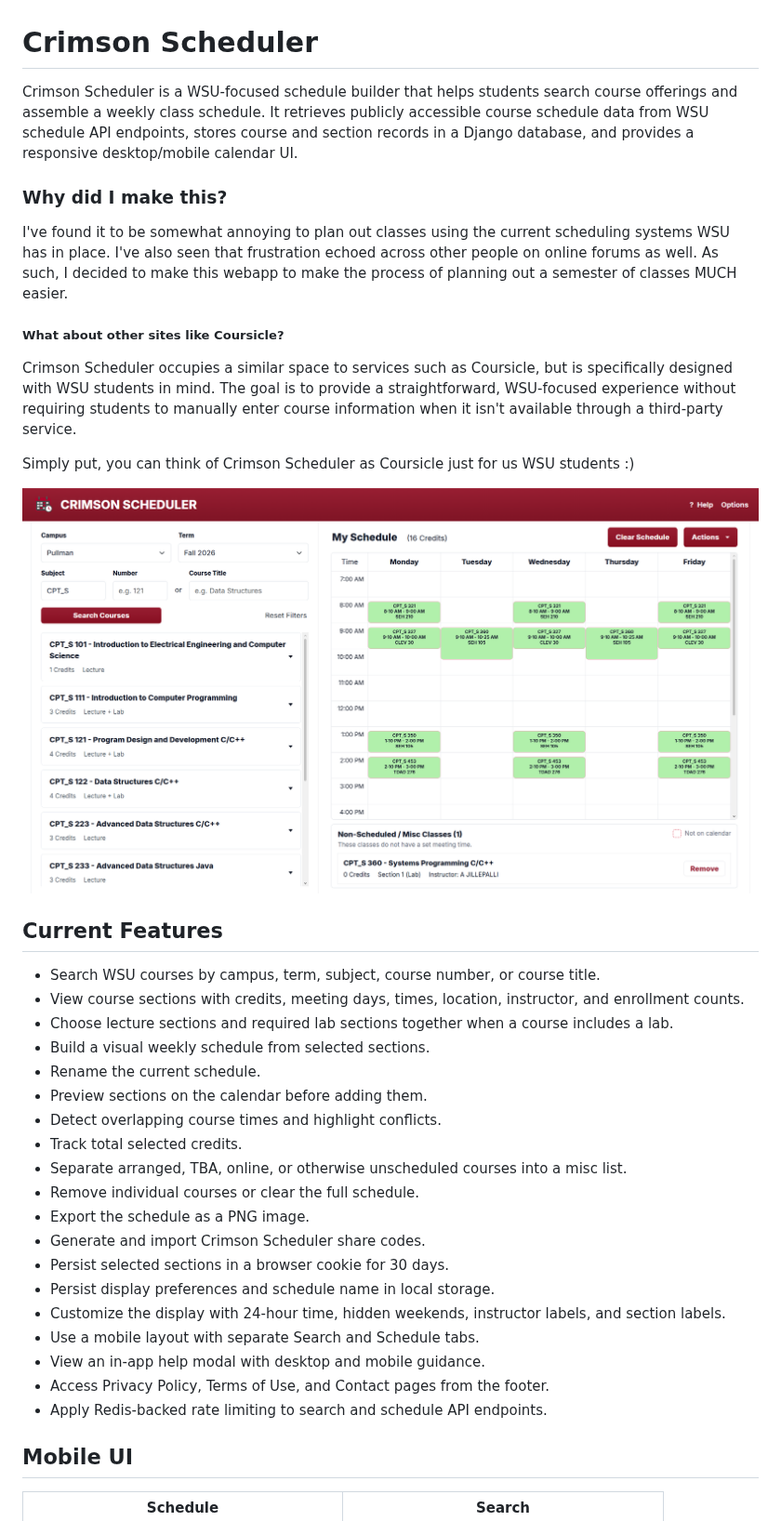
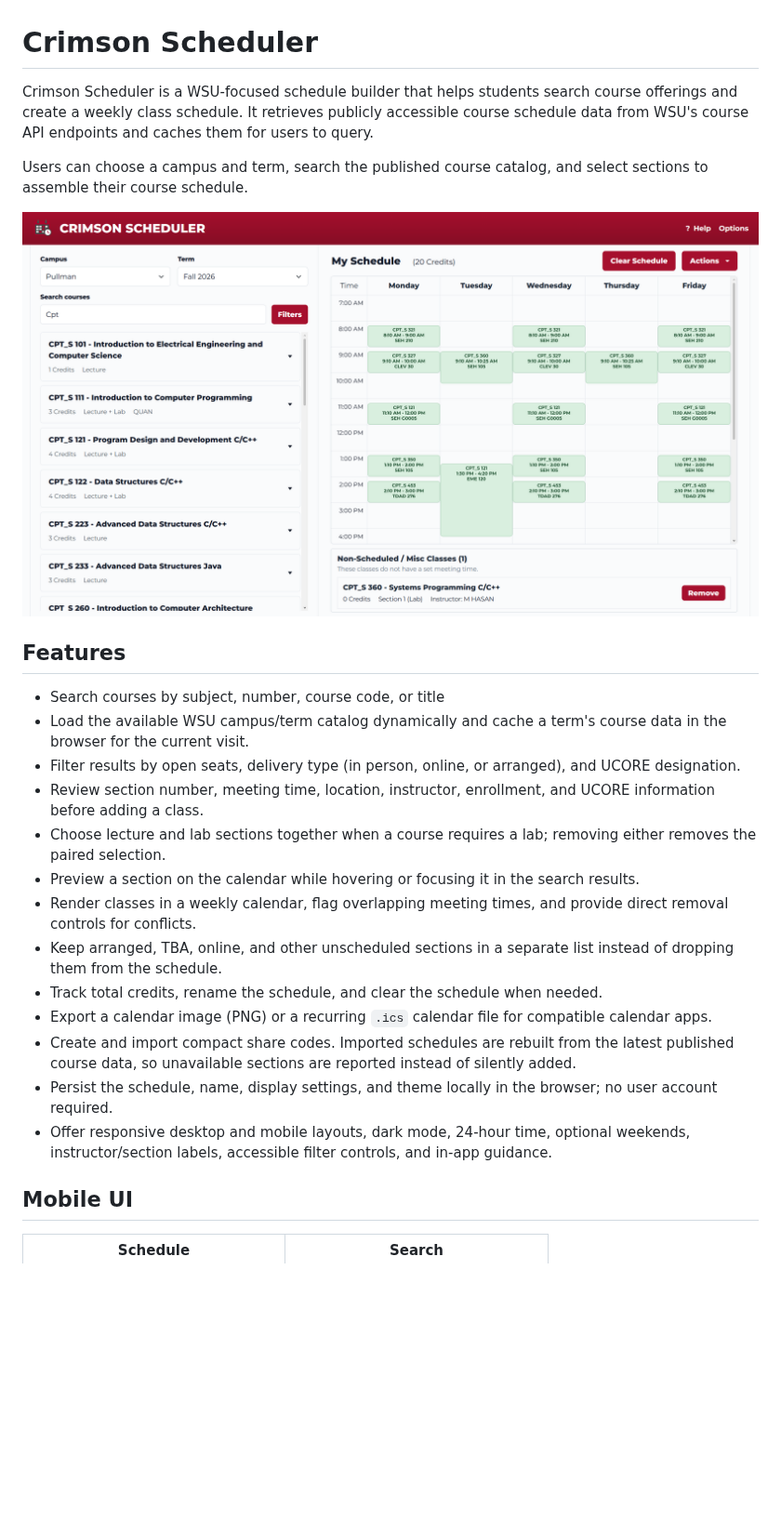
Before and after one commit to NinjaO9/Crimson-Scheduler, a Markdown page: README.md, the part around one of its changes. Shown at 93% size. Drawn GitHub-style; pictures changed too: readme-images/DesktopView-CrimsonScheduler.png; blank space fills up the shorter version.

```diff
--- a/README.md
+++ b/README.md
@@ -1,40 +1,26 @@
 # Crimson Scheduler
 
-Crimson Scheduler is a WSU-focused schedule builder that helps students search course offerings and assemble a weekly class schedule. It retrieves publicly accessible course schedule data from WSU schedule API endpoints, stores course and section records in a Django database, and provides a responsive desktop/mobile calendar UI.
+Crimson Scheduler is a WSU-focused schedule builder that helps students search course offerings and create a weekly class schedule. It retrieves publicly accessible course schedule data from WSU's course API endpoints and caches them for users to query.
 
-### Why did I make this?
-
-I've found it to be somewhat annoying to plan out classes using the current scheduling systems WSU has in place. I've also seen that frustration echoed across other people on online forums as well. As such, I decided to make this webapp to make the process of planning out a semester of classes MUCH easier.
-
-##### What about other sites like Coursicle?
-
-Crimson Scheduler occupies a similar space to services such as Coursicle, but is specifically designed with WSU students in mind. The goal is to provide a straightforward, WSU-focused experience without requiring students to manually enter course information when it isn't available through a third-party service.
-
-Simply put, you can think of Crimson Scheduler as Coursicle just for us WSU students :\)
+Users can choose a campus and term, search the published course catalog, and select sections to assemble their course schedule.
 
 ![Crimson Scheduler desktop view](readme-images/DesktopView-CrimsonScheduler.png)
 
-## Current Features
+## Features
 
-- Search WSU courses by campus, term, subject, course number, or course title.
-- View course sections with credits, meeting days, times, location, instructor, and enrollment counts.
-- Choose lecture sections and required lab sections together when a course includes a lab.
-- Build a visual weekly schedule from selected sections.
-- Rename the current schedule.
-- Preview sections on the calendar before adding them.
-- Detect overlapping course times and highlight conflicts.
-- Track total selected credits.
-- Separate arranged, TBA, online, or otherwise unscheduled courses into a misc list.
-- Remove individual courses or clear the full schedule.
-- Export the schedule as a PNG image.
-- Generate and import Crimson Scheduler share codes.
-- Persist selected sections in a browser cookie for 30 days.
-- Persist display preferences and schedule name in local storage.
-- Customize the display with 24-hour time, hidden weekends, instructor labels, and section labels.
-- Use a mobile layout with separate Search and Schedule tabs.
-- View an in-app help modal with desktop and mobile guidance.
-- Access Privacy Policy, Terms of Use, and Contact pages from the footer.
-- Apply Redis-backed rate limiting to search and schedule API endpoints.
+- Search courses by subject, number, course code, or title
+- Load the available WSU campus/term catalog dynamically and cache a term's course data in the browser for the current visit.
+- Filter results by open seats, delivery type (in person, online, or arranged), and UCORE designation.
+- Review section number, meeting time, location, instructor, enrollment, and UCORE information before adding a class.
+- Choose lecture and lab sections together when a course requires a lab; removing either removes the paired selection.
+- Preview a section on the calendar while hovering or focusing it in the search results.
+- Render classes in a weekly calendar, flag overlapping meeting times, and provide direct removal controls for conflicts.
+- Keep arranged, TBA, online, and other unscheduled sections in a separate list instead of dropping them from the schedule.
+- Track total credits, rename the schedule, and clear the schedule when needed.
+- Export a calendar image (PNG) or a recurring `.ics` calendar file for compatible calendar apps.
+- Create and import compact share codes. Imported schedules are rebuilt from the latest published course data, so unavailable sections are reported instead of silently added.
+- Persist the schedule, name, display settings, and theme locally in the browser; no user account required.
+- Offer responsive desktop and mobile layouts, dark mode, 24-hour time, optional weekends, instructor/section labels, accessible filter controls, and in-app guidance.
 
 ## Mobile UI
 
```
Also changed, not shown: other parts of README.md (+94 -124 lines), readme-images/MobileView-CrimsonScheduler1.png, readme-images/MobileView-CrimsonScheduler2.png.
